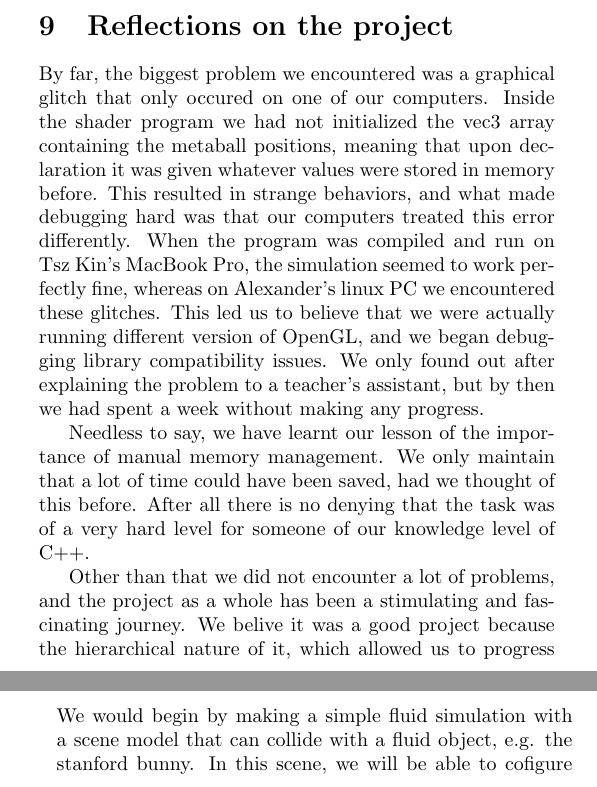
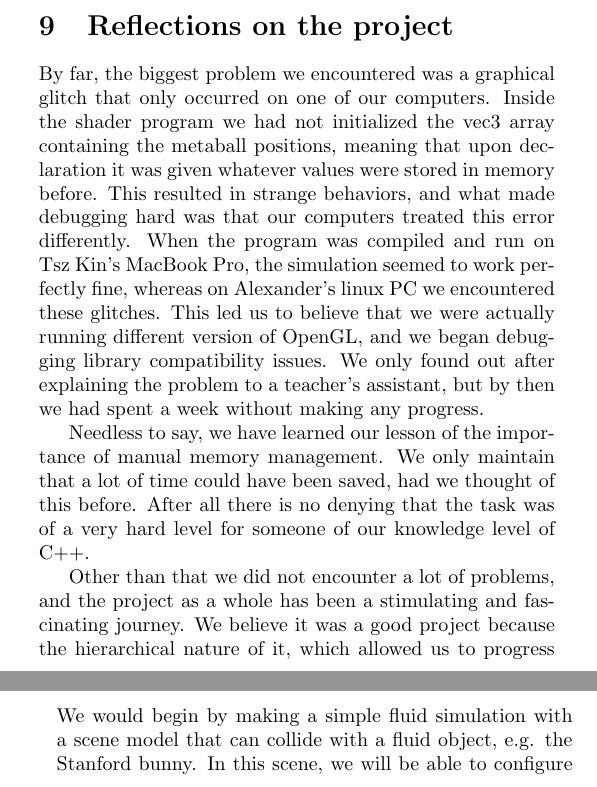
Before and after one commit to Alexander-Hjelm/metaballs-glfw, a LaTeX document (report/report.tex): two parts of the columns of pages 5 and 6 of 7, joined at a grey line, cut so that both start at the same text. Compiled offline with pdfLaTeX.

Commit message:
Updated demo link and more spell check

```diff
--- a/report/report.tex
+++ b/report/report.tex
@@ -372,14 +373,14 @@
 
     \section{Reflections on the project}
 
-    By far, the biggest problem we encountered was a graphical glitch that only occured on one of our computers. Inside the shader program we had not initialized the vec3 array containing the metaball positions, meaning that upon declaration it was given whatever values were stored in memory before. This resulted in strange behaviors, and what made debugging hard was that our computers treated this error differently.
+    By far, the biggest problem we encountered was a graphical glitch that only occurred on one of our computers. Inside the shader program we had not initialized the vec3 array containing the metaball positions, meaning that upon declaration it was given whatever values were stored in memory before. This resulted in strange behaviors, and what made debugging hard was that our computers treated this error differently.
     When the program was compiled and run on Tsz Kin's MacBook Pro, the simulation seemed to work perfectly fine, whereas on Alexander's linux PC we encountered these glitches. This led us to believe that we were actually running different version of OpenGL, and we began debugging library compatibility issues. We only found out after explaining the problem to a teacher's assistant, but by then we had spent a week without making any progress.
 
-    Needless to say, we have learnt our lesson of the importance of manual memory management.
+    Needless to say, we have learned our lesson of the importance of manual memory management.
     We only maintain that a lot of time could have been saved, had we thought of this before.
     After all there is no denying that the task was of a very hard level for someone of our knowledge level of C++.
 
     Other than that we did not encounter a lot of problems, and the project as a whole has been a stimulating and fascinating journey.
-    We belive it was a good project because the hierarchical nature of it, which allowed us to progress just as far as we wanted.
+    We believe it was a good project because the hierarchical nature of it, which allowed us to progress just as far as we wanted.
     We could easily begin with creating a simple Hello Triangle application, and we could keep building on that, always having the next intermediate goal in mind, all the way to the final render.
     Both of us appreciate the we now have the overall OpenGL knowledge required for graphics and games programming, and we will most likely use this very project as a base to start future work on.
@@ -402,7 +403,7 @@
 
         \subsection{Procedure}
 
-            We would begin by making a simple fluid simulation with a scene model that can collide with a fluid object, e.g. the stanford bunny. In this scene, we will be able to cofigure the properties of the fluid and spawn a fluid body on top of the bunny model, so that the viscous and adhesive properties become clearly visible. For example, if the fluid is very adhesive, some particles of the fluid body would stick to the bunny. Our inspiration to this setup comes from a scene in the NVIDIA Flex demo, as seen in figure 6.
+            We would begin by making a simple fluid simulation with a scene model that can collide with a fluid object, e.g. the Stanford bunny. In this scene, we will be able to configure the properties of the fluid and spawn a fluid body on top of the bunny model, so that the viscous and adhesive properties become clearly visible. For example, if the fluid is very adhesive, some particles of the fluid body would stick to the bunny. Our inspiration to this setup comes from a scene in the NVIDIA Flex demo, as seen in figure 6.
             \begin{figure}[H]
                 \centering
                 \begin{minipage}[b]{0.5\textwidth}
```
Also changed, not shown: report/report.pdf, report/report.tex (13 more changed lines), 4 other files.
